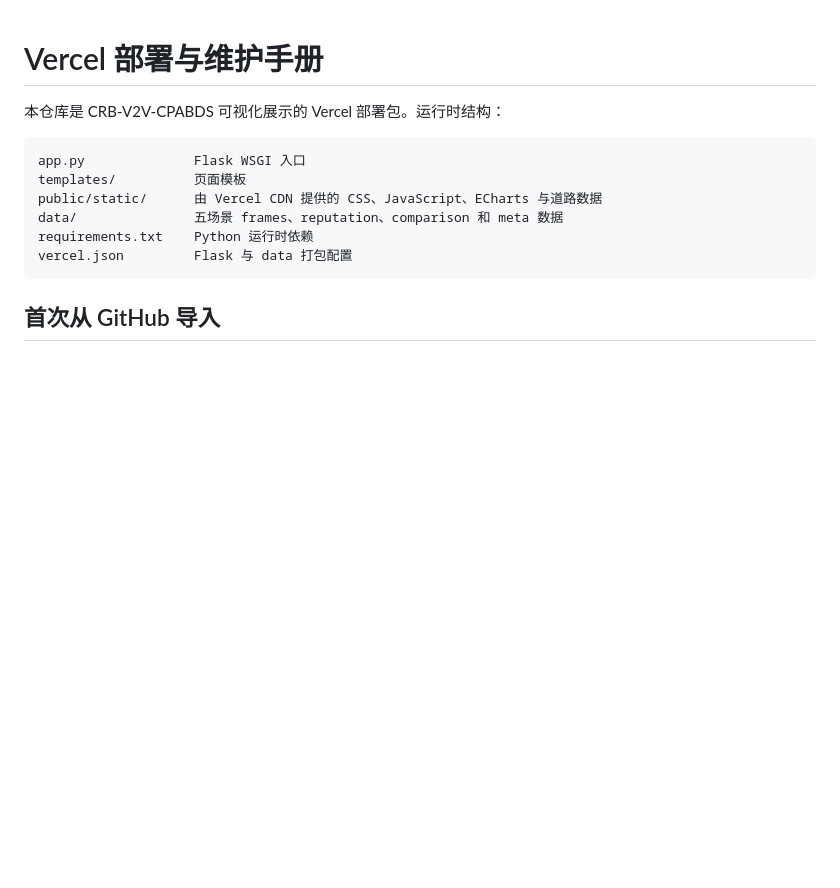
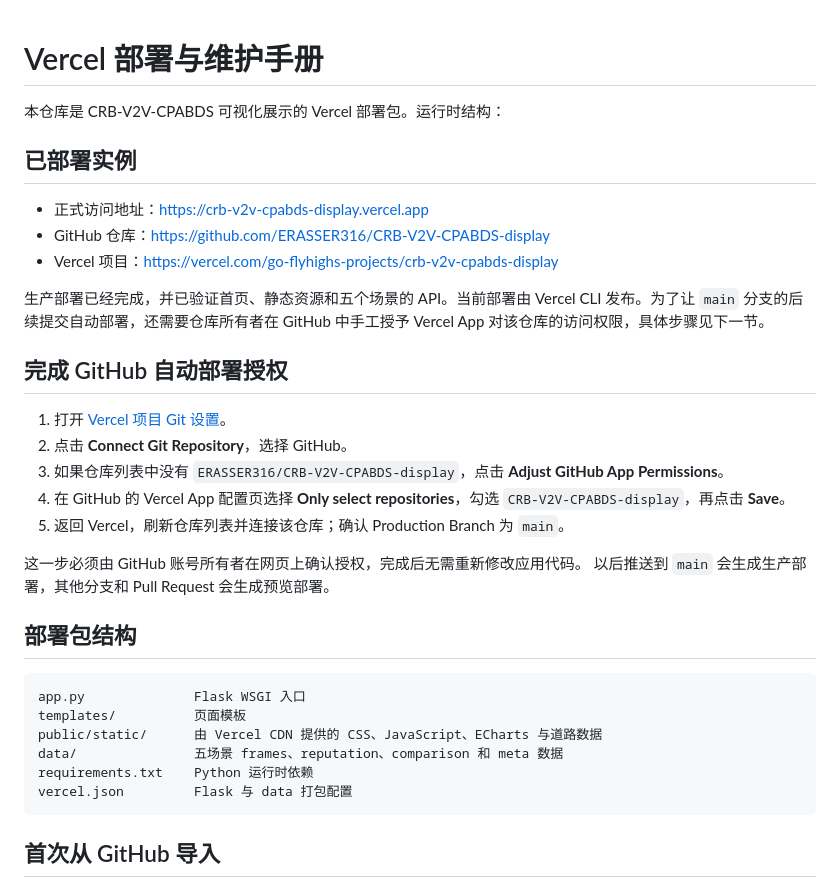
Before and after one commit to Go-flyhigh/CRB-V2V-CPABDS-display, a Markdown page: README.md, the part around the change. GitHub-like rendering; blank space fills up the shorter version.

Commit message:
Document production deployment and Git integration

````diff
--- a/README.md
+++ b/README.md
@@ -1,6 +1,31 @@
 # Vercel 部署与维护手册
 
 本仓库是 CRB-V2V-CPABDS 可视化展示的 Vercel 部署包。运行时结构：
+
+## 已部署实例
+
+- 正式访问地址：<https://crb-v2v-cpabds-display.vercel.app>
+- GitHub 仓库：<https://github.com/ERASSER316/CRB-V2V-CPABDS-display>
+- Vercel 项目：<https://vercel.com/go-flyhighs-projects/crb-v2v-cpabds-display>
+
+生产部署已经完成，并已验证首页、静态资源和五个场景的 API。当前部署由 Vercel
+CLI 发布。为了让 `main` 分支的后续提交自动部署，还需要仓库所有者在 GitHub
+中手工授予 Vercel App 对该仓库的访问权限，具体步骤见下一节。
+
+## 完成 GitHub 自动部署授权
+
+1. 打开 [Vercel 项目 Git 设置](https://vercel.com/go-flyhighs-projects/crb-v2v-cpabds-display/settings/git)。
+2. 点击 **Connect Git Repository**，选择 GitHub。
+3. 如果仓库列表中没有 `ERASSER316/CRB-V2V-CPABDS-display`，点击
+   **Adjust GitHub App Permissions**。
+4. 在 GitHub 的 Vercel App 配置页选择 **Only select repositories**，勾选
+   `CRB-V2V-CPABDS-display`，再点击 **Save**。
+5. 返回 Vercel，刷新仓库列表并连接该仓库；确认 Production Branch 为 `main`。
+
+这一步必须由 GitHub 账号所有者在网页上确认授权，完成后无需重新修改应用代码。
+以后推送到 `main` 会生成生产部署，其他分支和 Pull Request 会生成预览部署。
+
+## 部署包结构
 
 ```text
 app.py              Flask WSGI 入口
````
